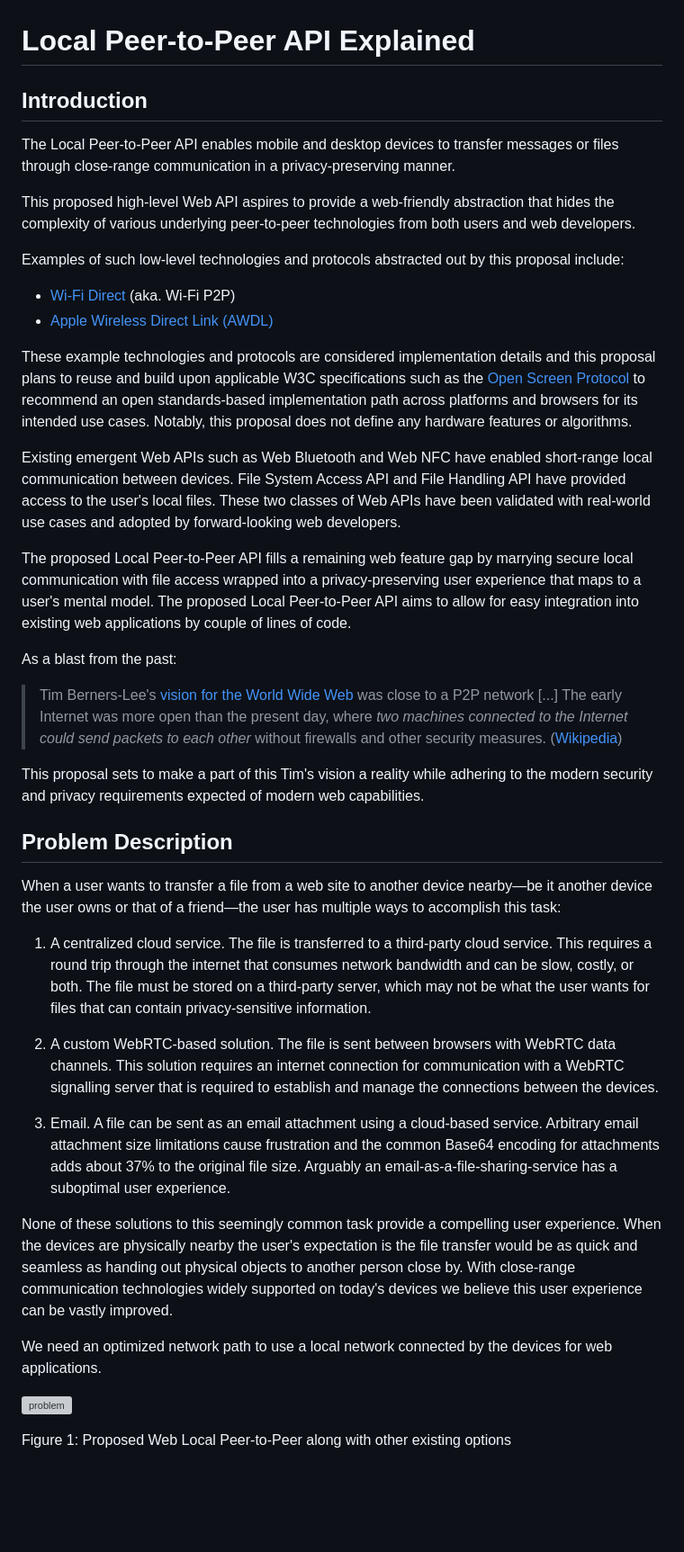
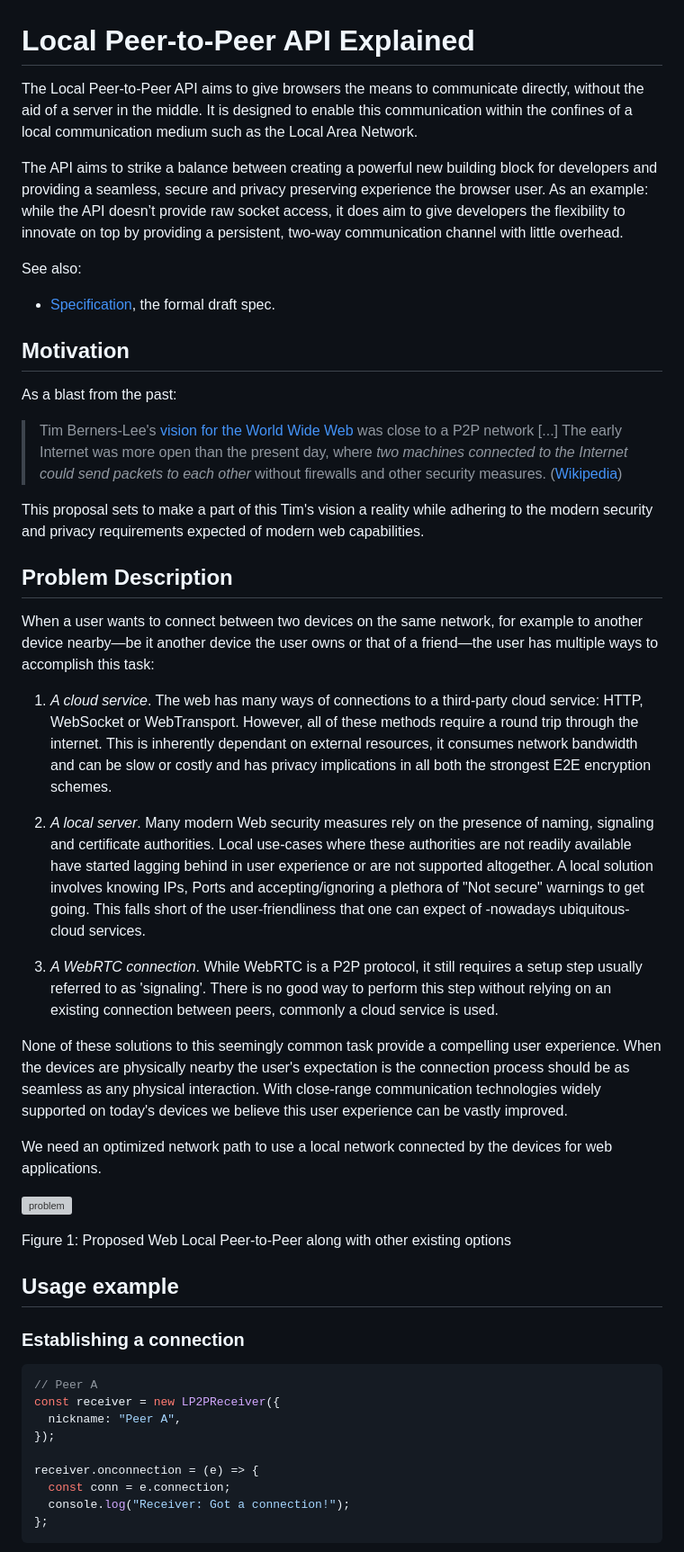
Before and after one commit to WICG/local-peer-to-peer, a Markdown page: EXPLAINER.md, the part around one of its changes. Shown at 90% size. Rendered like a GitHub page; blank space fills up the shorter version; grey boxes are pictures that could not be loaded.

````diff
--- a/EXPLAINER.md
+++ b/EXPLAINER.md
@@ -1,39 +1,32 @@
 # Local Peer-to-Peer API Explained
 
-## Introduction
+The Local Peer-to-Peer API aims to give browsers the means to communicate directly, without the aid of a server in the middle. It is designed to enable this communication within the confines of a local communication medium such as the Local Area Network.
 
-The Local Peer-to-Peer API enables mobile and desktop devices to transfer messages or files through close-range communication in a privacy-preserving manner.
+The API aims to strike a balance between creating a powerful new building block for developers and providing a seamless, secure and privacy preserving experience the browser user. As an example: while the API doesn’t provide raw socket access, it does aim to give developers the flexibility to innovate on top by providing a persistent, two-way communication channel with little overhead.
 
-This proposed high-level Web API aspires to provide a web-friendly abstraction that hides the complexity of various underlying peer-to-peer technologies from both users and web developers.
+See also:
 
-Examples of such low-level technologies and protocols abstracted out by this proposal include:
+- [Specification](https://WICG.github.io/local-peer-to-peer/), the formal draft spec.
 
-- [Wi-Fi Direct](https://www.wi-fi.org/discover-wi-fi/wi-fi-direct) (aka. Wi-Fi P2P)
-- [Apple Wireless Direct Link (AWDL)](https://owlink.org/wiki/#what-is-apple-wireless-direct-link-awdl)
-
-These example technologies and protocols are considered implementation details and this proposal plans to reuse and build upon applicable W3C specifications such as the [Open Screen Protocol](https://www.w3.org/TR/openscreenprotocol/) to recommend an open standards-based implementation path across platforms and browsers for its intended use cases. Notably, this proposal does not define any hardware features or algorithms.
-
-Existing emergent Web APIs such as Web Bluetooth and Web NFC have enabled short-range local communication between devices. File System Access API and File Handling API have provided access to the user's local files. These two classes of Web APIs have been validated with real-world use cases and adopted by forward-looking web developers.
-
-The proposed Local Peer-to-Peer API fills a remaining web feature gap by marrying secure local communication with file access wrapped into a privacy-preserving user experience that maps to a user's mental model. The proposed Local Peer-to-Peer API aims to allow for easy integration into existing web applications by couple of lines of code.
+## Motivation
 
 As a blast from the past:
 
->Tim Berners-Lee's [vision for the World Wide Web](https://www.w3.org/People/Berners-Lee/1996/ppf.html) was close to a P2P network [...] The early Internet was more open than the present day, where _two machines connected to the Internet could send packets to each other_ without firewalls and other security measures. ([Wikipedia](https://en.wikipedia.org/wiki/Peer-to-peer#Historical_development))
+> Tim Berners-Lee's [vision for the World Wide Web](https://www.w3.org/People/Berners-Lee/1996/ppf.html) was close to a P2P network [...] The early Internet was more open than the present day, where _two machines connected to the Internet could send packets to each other_ without firewalls and other security measures. ([Wikipedia](https://en.wikipedia.org/wiki/Peer-to-peer#Historical_development))
 
 This proposal sets to make a part of this Tim's vision a reality while adhering to the modern security and privacy requirements expected of modern web capabilities.
 
 ## Problem Description
 
-When a user wants to transfer a file from a web site to another device nearby—be it another device the user owns or that of a friend—the user has multiple ways to accomplish this task:
+When a user wants to connect between two devices on the same network, for example to another device nearby—be it another device the user owns or that of a friend—the user has multiple ways to accomplish this task:
 
-1. A centralized cloud service. The file is transferred to a third-party cloud service. This requires a round trip through the internet that consumes network bandwidth and can be slow, costly, or both. The file must be stored on a third-party server, which may not be what the user wants for files that can contain privacy-sensitive information.
+1. _A cloud service_. The web has many ways of connections to a third-party cloud service: HTTP, WebSocket or WebTransport. However, all of these methods require a round trip through the internet. This is inherently dependant on external resources, it consumes network bandwidth and can be slow or costly and has privacy implications in all both the strongest E2E encryption schemes.
 
-2. A custom WebRTC-based solution. The file is sent between browsers with WebRTC data channels. This solution requires an internet connection for communication with a WebRTC signalling server that is required to establish and manage the connections between the devices.
+2. _A local server_. Many modern Web security measures rely on the presence of naming, signaling and certificate authorities. Local use-cases where these authorities are not readily available have started lagging behind in user experience or are not supported altogether. A local solution involves knowing IPs, Ports and accepting/ignoring a plethora of "Not secure" warnings to get going. This falls short of the user-friendliness that one can expect of -nowadays ubiquitous- cloud services.
 
-3. Email. A file can be sent as an email attachment using a cloud-based service. Arbitrary email attachment size limitations cause frustration and the common Base64 encoding for attachments adds about 37% to the original file size. Arguably an email-as-a-file-sharing-service has a suboptimal user experience.
+3. _A WebRTC connection_. While WebRTC is a P2P protocol, it still requires a setup step usually referred to as 'signaling'. There is no good way to perform this step without relying on an existing connection between peers, commonly a cloud service is used.
 
-None of these solutions to this seemingly common task provide a compelling user experience. When the devices are physically nearby the user's expectation is the file transfer would be as quick and seamless as handing out physical objects to another person close by. With close-range communication technologies widely supported on today's devices we believe this user experience can be vastly improved.
+None of these solutions to this seemingly common task provide a compelling user experience. When the devices are physically nearby the user's expectation is the connection process should be as seamless as any physical interaction. With close-range communication technologies widely supported on today's devices we believe this user experience can be vastly improved.
 
 We need an optimized network path to use a local network connected by the devices for web applications.
 
@@ -41,3 +34,19 @@ We need an optimized network path to use a local network connected by the device
 
 Figure 1: Proposed Web Local Peer-to-Peer along with other existing options
 
+## Usage example
+
+### Establishing a connection
+
+```js
+// Peer A
+const receiver = new LP2PReceiver({
+  nickname: "Peer A",
+});
+
+receiver.onconnection = (e) => {
+  const conn = e.connection;
+  console.log("Receiver: Got a connection!");
+};
+```
+
````
Also changed, not shown: other parts of EXPLAINER.md (+61 -97 lines).
